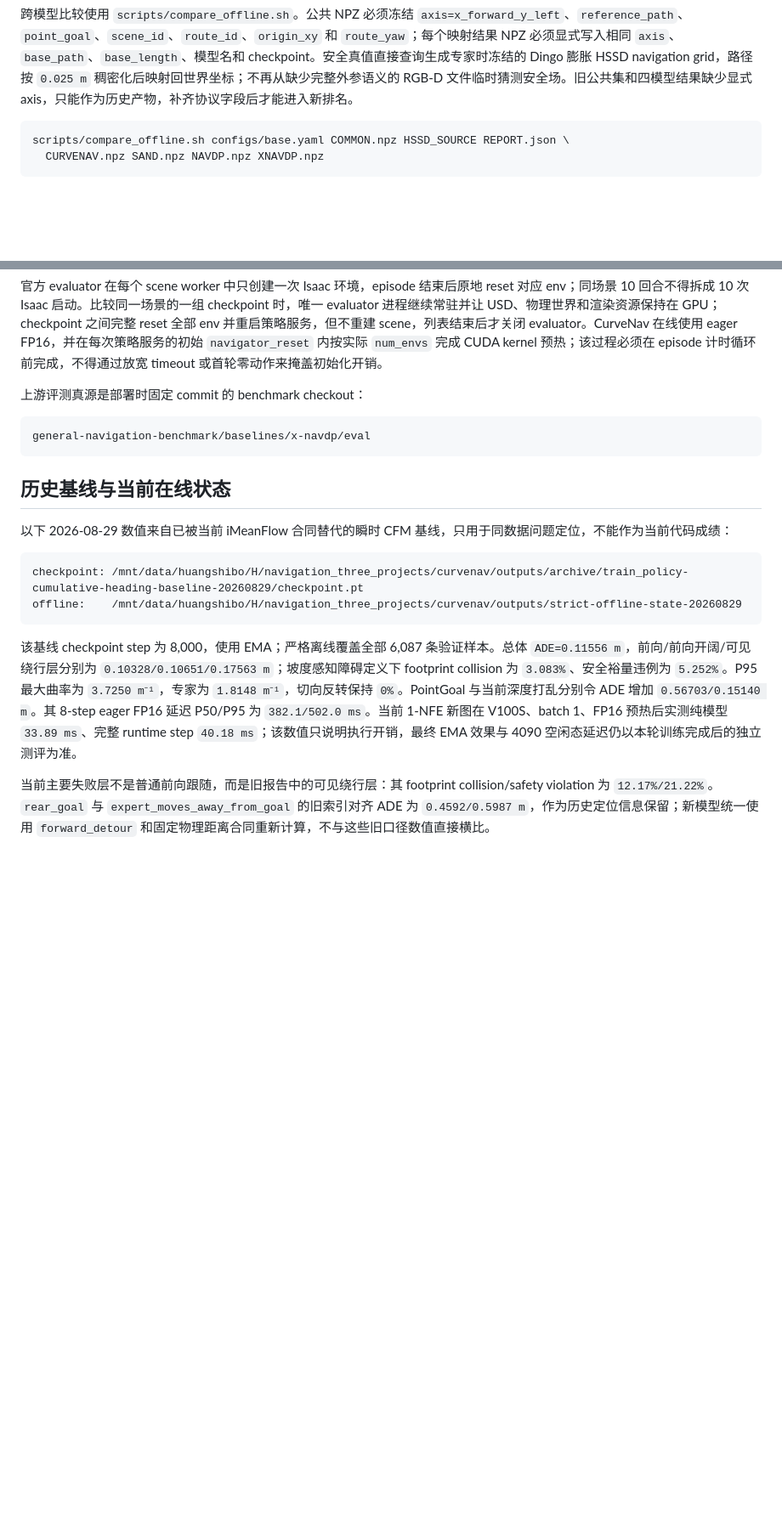
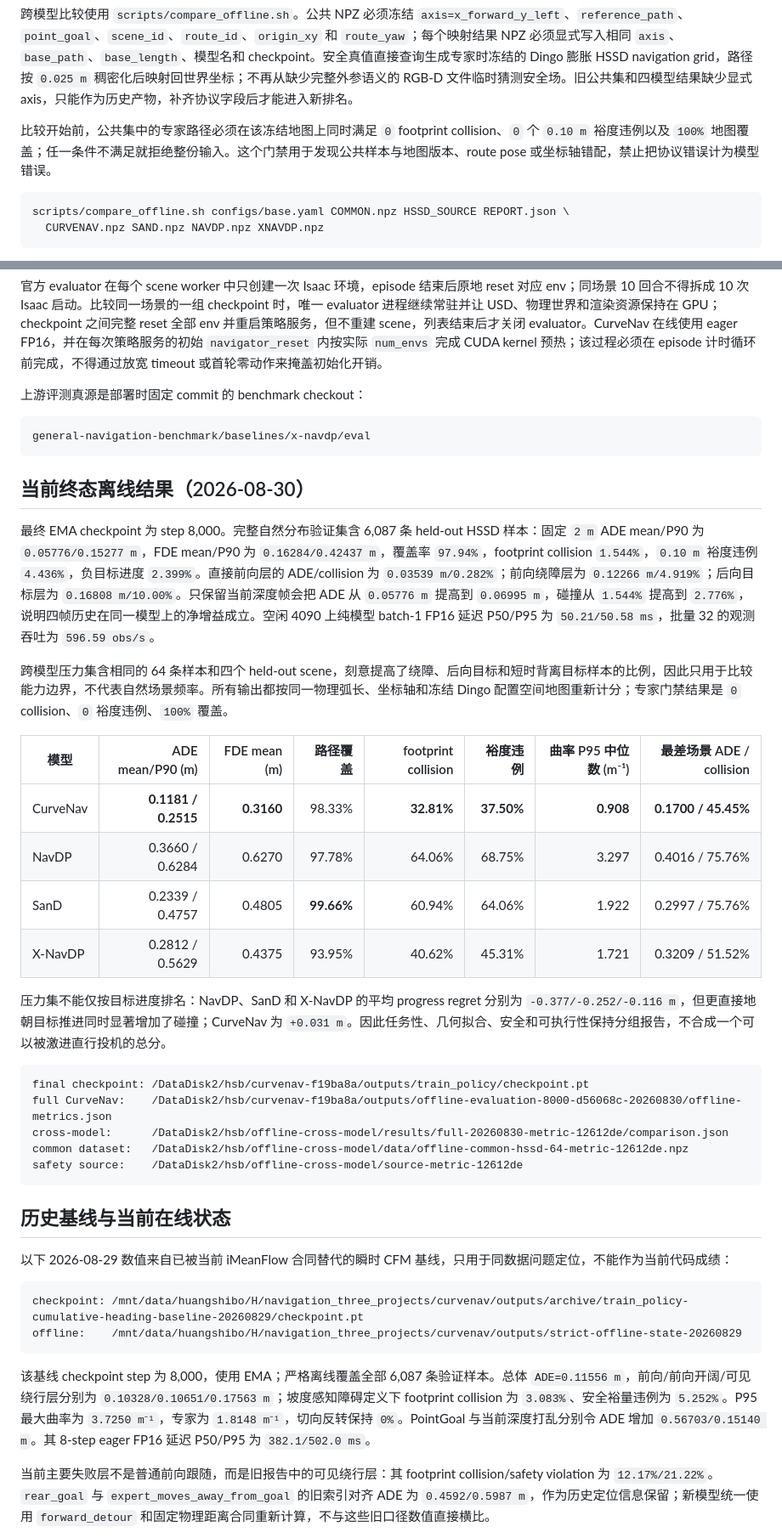
Before and after one commit to linyuxiu130/CurveNav, a Markdown page: EVALUATION.md, 2 parts joined by grey strips. Shown at 85% size. Rendered like a GitHub page; blank space fills up the shorter version.

Commit message:
Record final metric-flow offline benchmark

````diff
--- a/EVALUATION.md
+++ b/EVALUATION.md
@@ -72,6 +72,8 @@ scripts/evaluate_policy.sh configs/base.yaml CHECKPOINT \
 
 跨模型比较使用 `scripts/compare_offline.sh`。公共 NPZ 必须冻结 `axis=x_forward_y_left`、`reference_path`、`point_goal`、`scene_id`、`route_id`、`origin_xy` 和 `route_yaw`；每个映射结果 NPZ 必须显式写入相同 `axis`、`base_path`、`base_length`、模型名和 checkpoint。安全真值直接查询生成专家时冻结的 Dingo 膨胀 HSSD navigation grid，路径按 `0.025 m` 稠密化后映射回世界坐标；不再从缺少完整外参语义的 RGB-D 文件临时猜测安全场。旧公共集和四模型结果缺少显式 axis，只能作为历史产物，补齐协议字段后才能进入新排名。
 
+比较开始前，公共集中的专家路径必须在该冻结地图上同时满足 `0` footprint collision、`0` 个 `0.10 m` 裕度违例以及 `100%` 地图覆盖；任一条件不满足就拒绝整份输入。这个门禁用于发现公共样本与地图版本、route pose 或坐标轴错配，禁止把协议错误计为模型错误。
+
 ```bash
 scripts/compare_offline.sh configs/base.yaml COMMON.npz HSSD_SOURCE REPORT.json \
   CURVENAV.npz SAND.npz NAVDP.npz XNAVDP.npz
@@ -91,6 +93,29 @@ CurveNav 用 8 维无界 Flow state 表示标准化 `log` 正弧长和 7 个 cub
 general-navigation-benchmark/baselines/x-navdp/eval
 ```
 
+## 当前终态离线结果（2026-08-30）
+
+最终 EMA checkpoint 为 step 8,000。完整自然分布验证集含 6,087 条 held-out HSSD 样本：固定 `2 m` ADE mean/P90 为 `0.05776/0.15277 m`，FDE mean/P90 为 `0.16284/0.42437 m`，覆盖率 `97.94%`，footprint collision `1.544%`，`0.10 m` 裕度违例 `4.436%`，负目标进度 `2.399%`。直接前向层的 ADE/collision 为 `0.03539 m/0.282%`；前向绕障层为 `0.12266 m/4.919%`；后向目标层为 `0.16808 m/10.00%`。只保留当前深度帧会把 ADE 从 `0.05776 m` 提高到 `0.06995 m`，碰撞从 `1.544%` 提高到 `2.776%`，说明四帧历史在同一模型上的净增益成立。空闲 4090 上纯模型 batch-1 FP16 延迟 P50/P95 为 `50.21/50.58 ms`，批量 32 的观测吞吐为 `596.59 obs/s`。
+
+跨模型压力集含相同的 64 条样本和四个 held-out scene，刻意提高了绕障、后向目标和短时背离目标样本的比例，因此只用于比较能力边界，不代表自然场景频率。所有输出都按同一物理弧长、坐标轴和冻结 Dingo 配置空间地图重新计分；专家门禁结果是 `0` collision、`0` 裕度违例、`100%` 覆盖。
+
+| 模型 | ADE mean/P90 (m) | FDE mean (m) | 路径覆盖 | footprint collision | 裕度违例 | 曲率 P95 中位数 (m⁻¹) | 最差场景 ADE / collision |
+|---|---:|---:|---:|---:|---:|---:|---:|
+| CurveNav | **0.1181 / 0.2515** | **0.3160** | 98.33% | **32.81%** | **37.50%** | **0.908** | **0.1700 / 45.45%** |
+| NavDP | 0.3660 / 0.6284 | 0.6270 | 97.78% | 64.06% | 68.75% | 3.297 | 0.4016 / 75.76% |
+| SanD | 0.2339 / 0.4757 | 0.4805 | **99.66%** | 60.94% | 64.06% | 1.922 | 0.2997 / 75.76% |
+| X-NavDP | 0.2812 / 0.5629 | 0.4375 | 93.95% | 40.62% | 45.31% | 1.721 | 0.3209 / 51.52% |
+
+压力集不能仅按目标进度排名：NavDP、SanD 和 X-NavDP 的平均 progress regret 分别为 `-0.377/-0.252/-0.116 m`，但更直接地朝目标推进同时显著增加了碰撞；CurveNav 为 `+0.031 m`。因此任务性、几何拟合、安全和可执行性保持分组报告，不合成一个可以被激进直行投机的总分。
+
+```text
+final checkpoint: /DataDisk2/hsb/curvenav-f19ba8a/outputs/train_policy/checkpoint.pt
+full CurveNav:    /DataDisk2/hsb/curvenav-f19ba8a/outputs/offline-evaluation-8000-d56068c-20260830/offline-metrics.json
+cross-model:      /DataDisk2/hsb/offline-cross-model/results/full-20260830-metric-12612de/comparison.json
+common dataset:   /DataDisk2/hsb/offline-cross-model/data/offline-common-hssd-64-metric-12612de.npz
+safety source:    /DataDisk2/hsb/offline-cross-model/source-metric-12612de
+```
+
 ## 历史基线与当前在线状态
 
 以下 2026-08-29 数值来自已被当前 iMeanFlow 合同替代的瞬时 CFM 基线，只用于同数据问题定位，不能作为当前代码成绩：
@@ -100,7 +125,7 @@ checkpoint: /mnt/data/huangshibo/H/navigation_three_projects/curvenav/outputs/ar
 offline:    /mnt/data/huangshibo/H/navigation_three_projects/curvenav/outputs/strict-offline-state-20260829
 ```
 
-该基线 checkpoint step 为 8,000，使用 EMA；严格离线覆盖全部 6,087 条验证样本。总体 `ADE=0.11556 m`，前向/前向开阔/可见绕行层分别为 `0.10328/0.10651/0.17563 m`；坡度感知障碍定义下 footprint collision 为 `3.083%`、安全裕量违例为 `5.252%`。P95 最大曲率为 `3.7250 m⁻¹`，专家为 `1.8148 m⁻¹`，切向反转保持 `0%`。PointGoal 与当前深度打乱分别令 ADE 增加 `0.56703/0.15140 m`。其 8-step eager FP16 延迟 P50/P95 为 `382.1/502.0 ms`。当前 1-NFE 新图在 V100S、batch 1、FP16 预热后实测纯模型 `33.89 ms`、完整 runtime step `40.18 ms`；该数值只说明执行开销，最终 EMA 效果与 4090 空闲态延迟仍以本轮训练完成后的独立测评为准。
+该基线 checkpoint step 为 8,000，使用 EMA；严格离线覆盖全部 6,087 条验证样本。总体 `ADE=0.11556 m`，前向/前向开阔/可见绕行层分别为 `0.10328/0.10651/0.17563 m`；坡度感知障碍定义下 footprint collision 为 `3.083%`、安全裕量违例为 `5.252%`。P95 最大曲率为 `3.7250 m⁻¹`，专家为 `1.8148 m⁻¹`，切向反转保持 `0%`。PointGoal 与当前深度打乱分别令 ADE 增加 `0.56703/0.15140 m`。其 8-step eager FP16 延迟 P50/P95 为 `382.1/502.0 ms`。
 
 当前主要失败层不是普通前向跟随，而是旧报告中的可见绕行层：其 footprint collision/safety violation 为 `12.17%/21.22%`。`rear_goal` 与 `expert_moves_away_from_goal` 的旧索引对齐 ADE 为 `0.4592/0.5987 m`，作为历史定位信息保留；新模型统一使用 `forward_detour` 和固定物理距离合同重新计算，不与这些旧口径数值直接横比。
 
````
